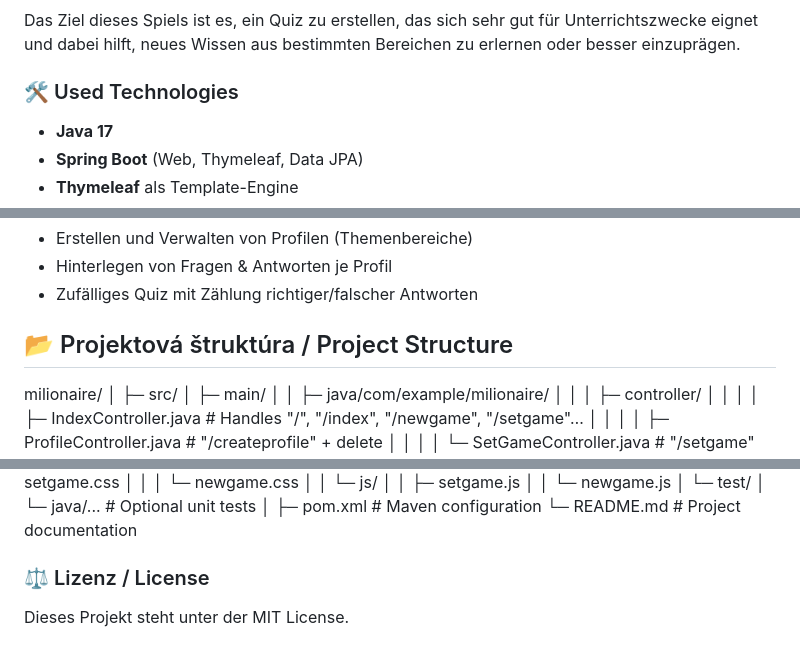
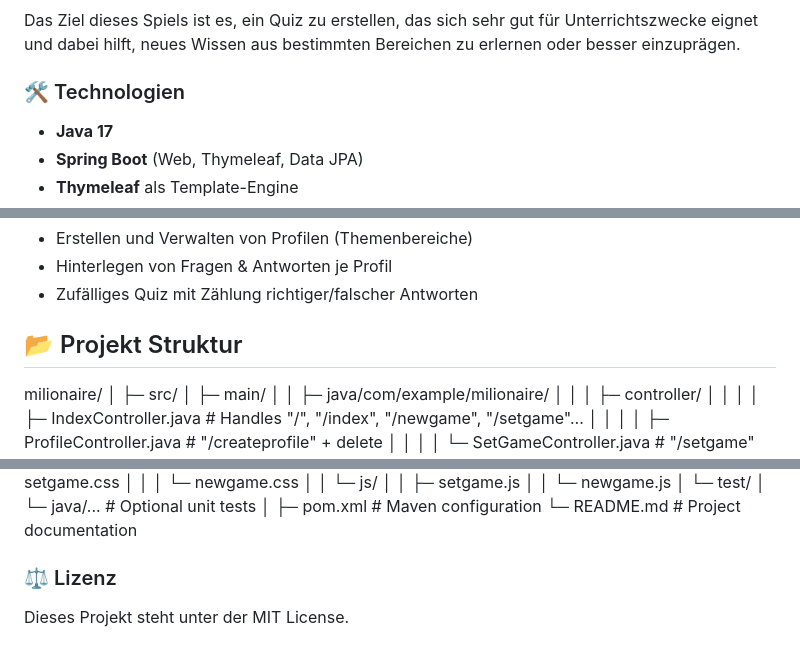
Before and after one commit to patodemjan/Milionaire, a Markdown page: README.md, 3 parts joined by grey strips. GitHub-like rendering.

```diff
--- a/README.md
+++ b/README.md
@@ -8,7 +8,7 @@ Milionaire ist eine kleine Quiz-Webanwendung im Stil von „Wer wird Millionär
 ### 🎯 Ziele
 Das Ziel dieses Spiels ist es, ein Quiz zu erstellen, das sich sehr gut für Unterrichtszwecke eignet und dabei hilft, neues Wissen aus bestimmten Bereichen zu erlernen oder besser einzuprägen.
 
-### 🛠️ Used Technologies
+### 🛠️ Technologien
 - **Java 17**
 - **Spring Boot** (Web, Thymeleaf, Data JPA)
 - **Thymeleaf** als Template-Engine
@@ -41,7 +41,7 @@ http://localhost:8080
 - Zufälliges Quiz mit Zählung richtiger/­falscher Antworten
 
 
-## 📂 Projektová štruktúra / Project Structure
+## 📂 Projekt Struktur
 milionaire/
 │
 ├─ src/
@@ -85,5 +85,5 @@ milionaire/
 
 
 
-### ⚖️ Lizenz / License
+### ⚖️ Lizenz
 Dieses Projekt steht unter der MIT License.
```
